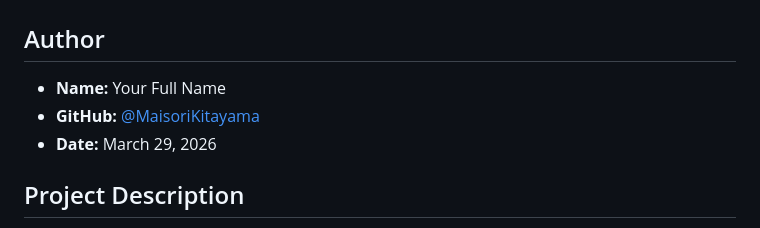
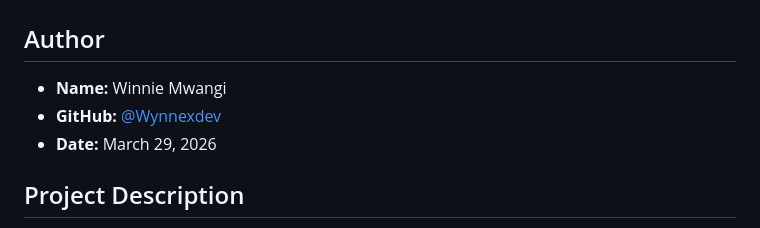
Before and after one commit to Wynnexdev/iyf-s10-week-05-Wynnexdev, a Markdown page: README.md, the part around the change. GitHub-like rendering.

Commit message:
Update author information in README.md

```diff
--- a/README.md
+++ b/README.md
@@ -1,8 +1,8 @@
 # Week 5: DOM Manipulation & Event Handling
 
 ## Author
-- **Name:** Your Full Name
-- **GitHub:** [@MaisoriKitayama](https://github.com/MaisoriKitayama)
+- **Name:** Winnie Mwangi
+- **GitHub:** [@Wynnexdev](https://github.com/Wynnexdev)
 - **Date:** March 29, 2026
 
 ## Project Description
```
